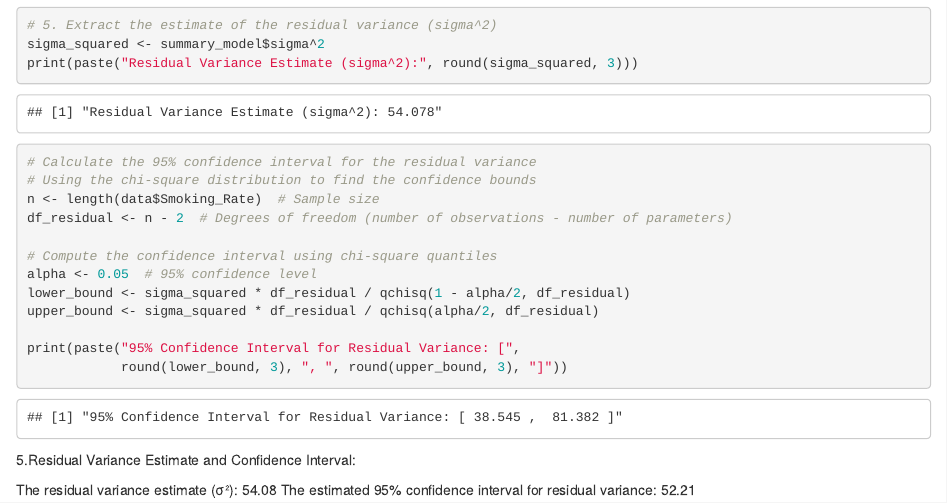
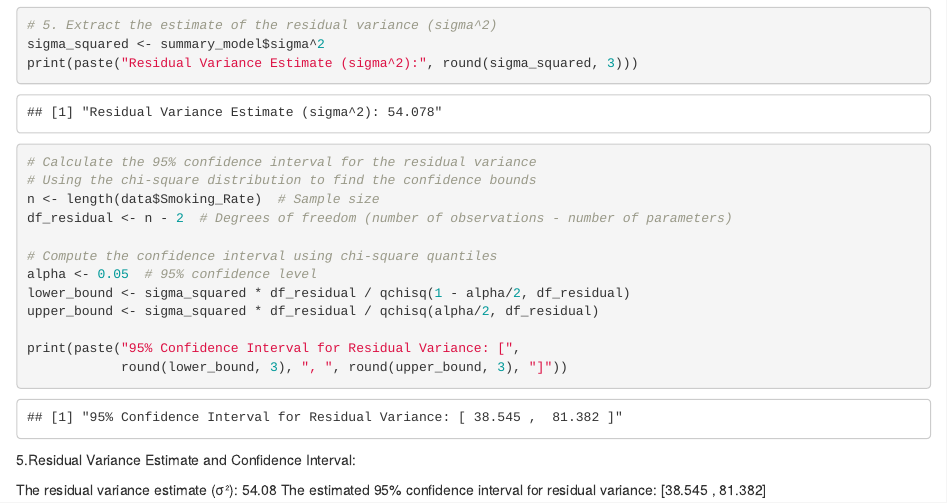
Before and after one commit to yanganucla/biostat-M234-2025-winter, an R Markdown document (hw3/hw3.Rmd): the page in a window 1100 px wide, from 2770 px down. The pictures show the output file hw3/hw3.html that the author committed with the source, opened offline.

Commit message:
done with all

```diff
--- a/hw3/hw3.Rmd
+++ b/hw3/hw3.Rmd
@@ -105,4 +105,4 @@ print(paste("95% Confidence Interval for Residual Variance: [",
 5.Residual Variance Estimate and Confidence Interval:
 
 The residual variance estimate (σ²): 54.08
-The estimated 95% confidence interval for residual variance: 52.21
+The estimated 95% confidence interval for residual variance: [38.545 ,  81.382]
```
Also changed, not shown: hw3/hw3.html.
